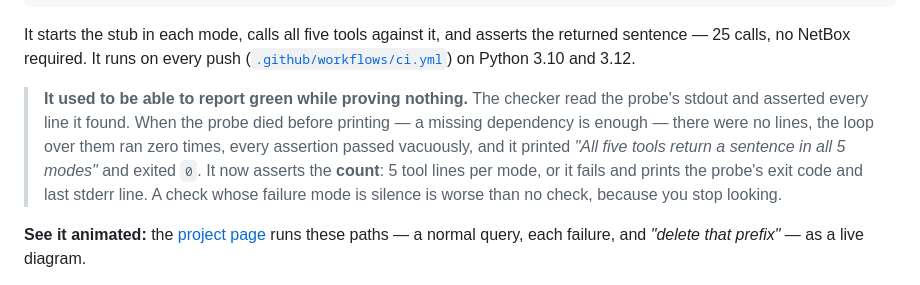
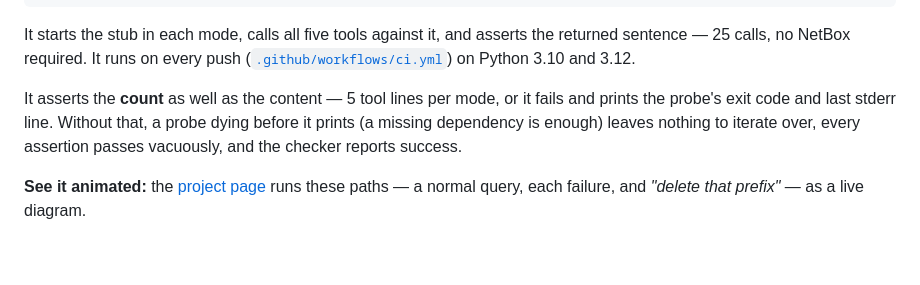
Before and after one commit to msemino/netbox-mcp, a Markdown page: README.md, the part around the change. Rendered like a GitHub page; blank space fills up the shorter version.

Commit message:
README: la nota del check vacio, sin el sermon
Era un blockquote con moraleja. Pasa a nota corta: que afirma el check y que pasaria sin eso.

Co-Authored-By: Claude Opus 5 <noreply@anthropic.com>

```diff
--- a/README.md
+++ b/README.md
@@ -137,13 +137,10 @@ It starts the stub in each mode, calls all five tools against it, and asserts th
 sentence — 25 calls, no NetBox required. It runs on every push
 ([`.github/workflows/ci.yml`](.github/workflows/ci.yml)) on Python 3.10 and 3.12.
 
-> **It used to be able to report green while proving nothing.** The checker read the probe's
-> stdout and asserted every line it found. When the probe died before printing — a missing
-> dependency is enough — there were no lines, the loop over them ran zero times, every assertion
-> passed vacuously, and it printed *"All five tools return a sentence in all 5 modes"* and exited
-> `0`. It now asserts the **count**: 5 tool lines per mode, or it fails and prints the probe's exit
-> code and last stderr line. A check whose failure mode is silence is worse than no check, because
-> you stop looking.
+It asserts the **count** as well as the content — 5 tool lines per mode, or it fails and prints
+the probe's exit code and last stderr line. Without that, a probe dying before it prints (a
+missing dependency is enough) leaves nothing to iterate over, every assertion passes vacuously,
+and the checker reports success.
 
 **See it animated:** the [project page](https://netbox-mcp.vercel.app) runs these paths — a normal
 query, each failure, and *"delete that prefix"* — as a live diagram.
```
